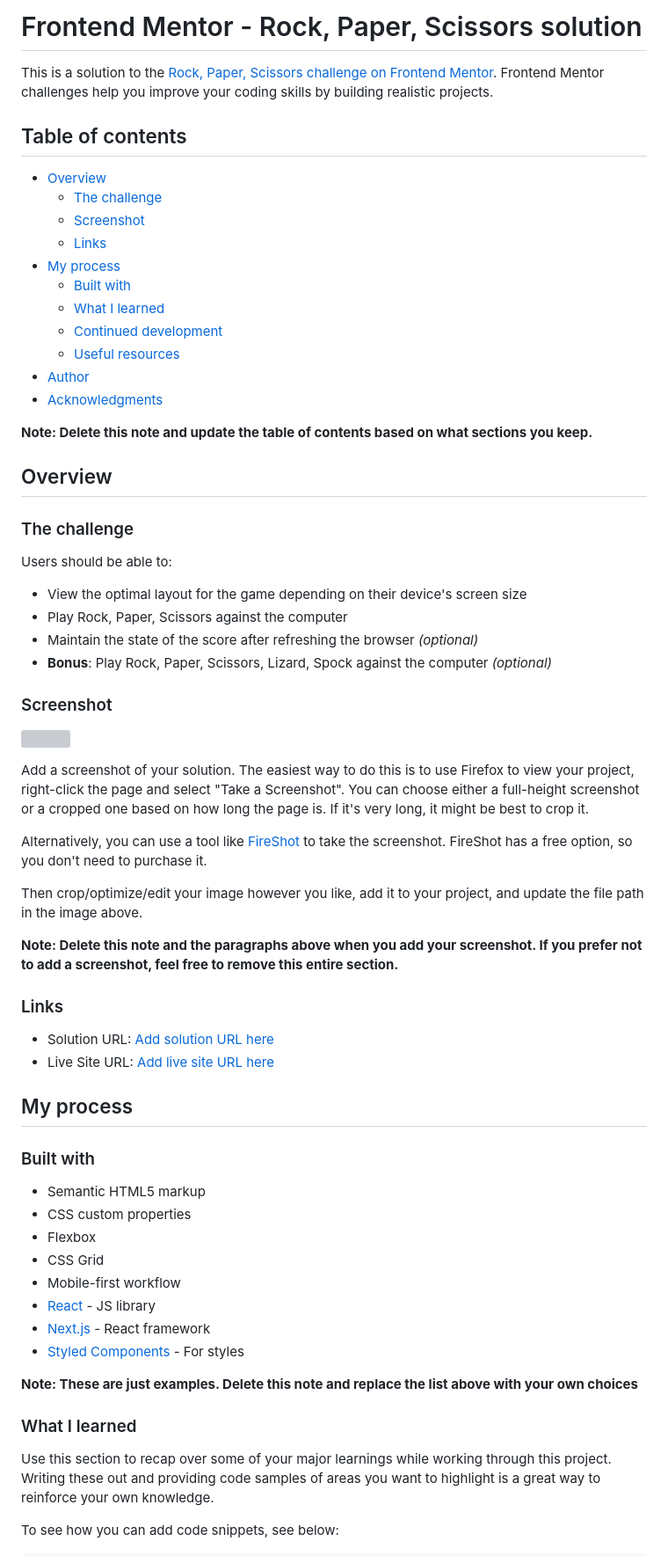
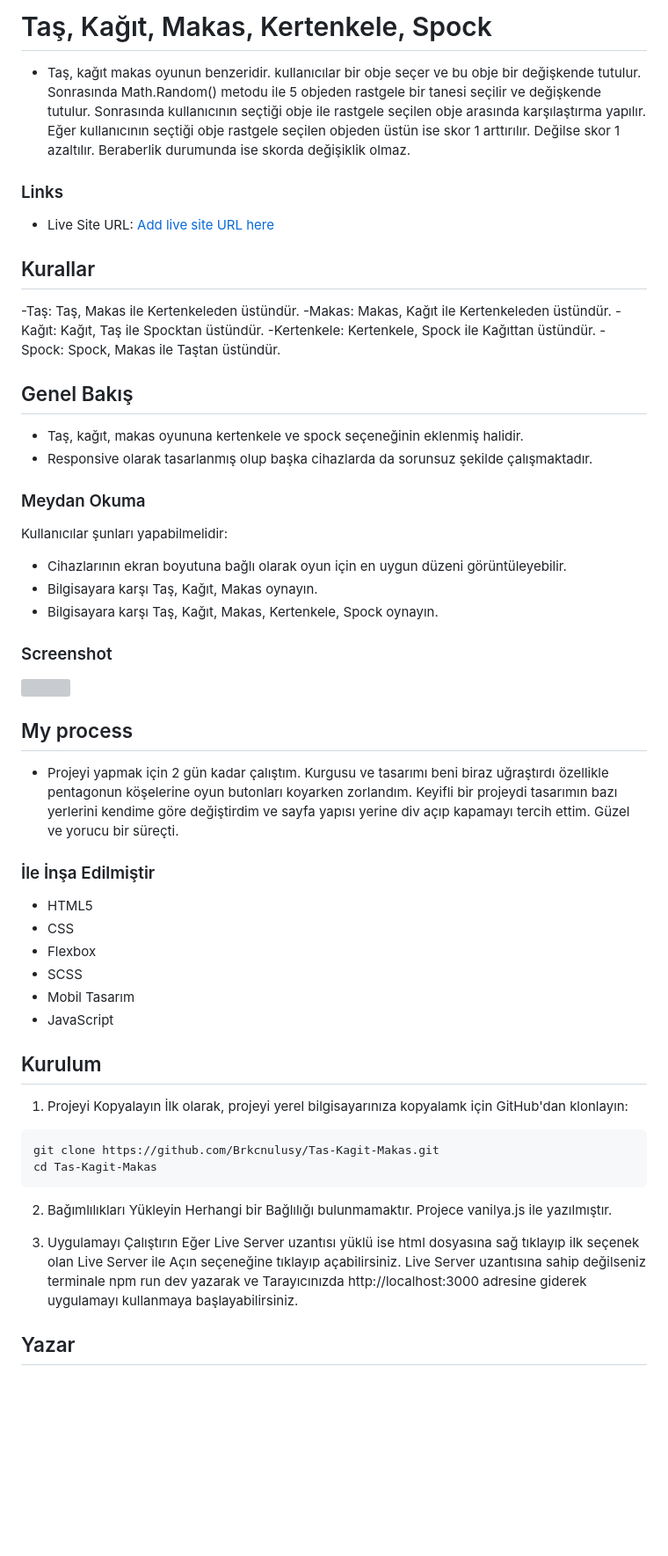
Before and after one commit to Brkcnulusy/Tas-Kag-t-Makas, a Markdown page: README-template.md, the part around the change printed below. Shown: that part at 88% size. Drawn GitHub-style; blank space fills up the shorter version; grey boxes are pictures that could not be loaded.

Commit message:
Feat #5 | Update Readme.

````diff
--- a/README-template.md
+++ b/README-template.md
@@ -1,33 +1,29 @@
-# Frontend Mentor - Rock, Paper, Scissors solution
+# Taş, Kağıt, Makas, Kertenkele, Spock
+- Taş, kağıt makas oyunun benzeridir. kullanıcılar bir obje seçer ve bu obje bir değişkende tutulur. Sonrasında Math.Random() metodu ile 5 objeden rastgele bir tanesi seçilir ve değişkende tutulur. Sonrasında kullanıcının seçtiği obje ile rastgele seçilen obje arasında karşılaştırma yapılır. Eğer kullanıcının seçtiği obje rastgele seçilen objeden üstün ise skor 1 arttırılır. Değilse skor 1 azaltılır. Beraberlik durumunda ise skorda değişiklik olmaz.
 
-This is a solution to the [Rock, Paper, Scissors challenge on Frontend Mentor](https://www.frontendmentor.io/challenges/rock-paper-scissors-game-pTgwgvgH). Frontend Mentor challenges help you improve your coding skills by building realistic projects.
+### Links
+- Live Site URL: [Add live site URL here](https://brkcnulusy.github.io/Tas-Kagit-Makas/)
 
-## Table of contents
+## Kurallar
 
-- [Overview](#overview)
-  - [The challenge](#the-challenge)
-  - [Screenshot](#screenshot)
-  - [Links](#links)
-- [My process](#my-process)
-  - [Built with](#built-with)
-  - [What I learned](#what-i-learned)
-  - [Continued development](#continued-development)
-  - [Useful resources](#useful-resources)
-- [Author](#author)
-- [Acknowledgments](#acknowledgments)
+-Taş: Taş, Makas ile Kertenkeleden üstündür.
+-Makas: Makas, Kağıt ile Kertenkeleden üstündür.
+-Kağıt: Kağıt, Taş ile Spocktan üstündür.
+-Kertenkele: Kertenkele, Spock ile Kağıttan üstündür.
+-Spock: Spock, Makas ile Taştan üstündür.
 
-**Note: Delete this note and update the table of contents based on what sections you keep.**
+## Genel Bakış
 
-## Overview
+- Taş, kağıt, makas oyununa kertenkele ve spock seçeneğinin eklenmiş halidir.
+- Responsive olarak tasarlanmış olup başka cihazlarda da sorunsuz şekilde çalışmaktadır.
 
-### The challenge
+### Meydan Okuma
 
-Users should be able to:
+Kullanıcılar şunları yapabilmelidir:
 
-- View the optimal layout for the game depending on their device's screen size
-- Play Rock, Paper, Scissors against the computer
-- Maintain the state of the score after refreshing the browser _(optional)_
-- **Bonus**: Play Rock, Paper, Scissors, Lizard, Spock against the computer _(optional)_
+- Cihazlarının ekran boyutuna bağlı olarak oyun için en uygun düzeni görüntüleyebilir.
+- Bilgisayara karşı Taş, Kağıt, Makas oynayın.
+- Bilgisayara karşı Taş, Kağıt, Makas, Kertenkele, Spock oynayın.
 
 ### Screenshot
 
@@ -35,35 +31,32 @@ Users should be able to:
 
-Add a screenshot of your solution. The easiest way to do this is to use Firefox to view your project, right-click the page and select "Take a Screenshot". You can choose either a full-height screenshot or a cropped one based on how long the page is. If it's very long, it might be best to crop it.
-
-Alternatively, you can use a tool like [FireShot](https://getfireshot.com/) to take the screenshot. FireShot has a free option, so you don't need to purchase it.
-
-Then crop/optimize/edit your image however you like, add it to your project, and update the file path in the image above.
-
-**Note: Delete this note and the paragraphs above when you add your screenshot. If you prefer not to add a screenshot, feel free to remove this entire section.**
-
-### Links
-
-- Solution URL: [Add solution URL here](https://your-solution-url.com)
-- Live Site URL: [Add live site URL here](https://your-live-site-url.com)
 
 ## My process
 
-### Built with
+- Projeyi yapmak için 2 gün kadar çalıştım. Kurgusu ve tasarımı beni biraz uğraştırdı özellikle pentagonun köşelerine oyun butonları koyarken zorlandım. Keyifli bir projeydi tasarımın bazı yerlerini kendime göre değiştirdim ve sayfa yapısı yerine div açıp kapamayı tercih ettim. Güzel ve yorucu bir süreçti.
 
-- Semantic HTML5 markup
-- CSS custom properties
+### İle İnşa Edilmiştir
+
+- HTML5
+- CSS
 - Flexbox
-- CSS Grid
-- Mobile-first workflow
-- [React](https://reactjs.org/) - JS library
-- [Next.js](https://nextjs.org/) - React framework
-- [Styled Components](https://styled-components.com/) - For styles
+- SCSS
+- Mobil Tasarım
+- JavaScript
 
-**Note: These are just examples. Delete this note and replace the list above with your own choices**
+## Kurulum
 
-### What I learned
+1. Projeyi Kopyalayın
+İlk olarak, projeyi yerel bilgisayarınıza kopyalamk için GitHub'dan klonlayın:
+```bash
+git clone https://github.com/Brkcnulusy/Tas-Kagit-Makas.git
+cd Tas-Kagit-Makas
+```
+2. Bağımlılıkları Yükleyin
+Herhangi bir Bağlılığı bulunmamaktır. Projece vanilya.js ile yazılmıştır.
 
-Use this section to recap over some of your major learnings while working through this project. Writing these out and providing code samples of areas you want to highlight is a great way to reinforce your own knowledge.
+3. Uygulamayı Çalıştırın
+Eğer Live Server uzantısı yüklü ise html dosyasına sağ tıklayıp ilk seçenek olan Live Server ile Açın seçeneğine tıklayıp açabilirsiniz.
+Live Server uzantısına sahip değilseniz terminale npm run dev yazarak ve Tarayıcınızda http://localhost:3000 adresine giderek uygulamayı kullanmaya başlayabilirsiniz.
 
-To see how you can add code snippets, see below:
+## Yazar
 
````
Also changed, not shown: other parts of README-template.md (+7 -43 lines).
